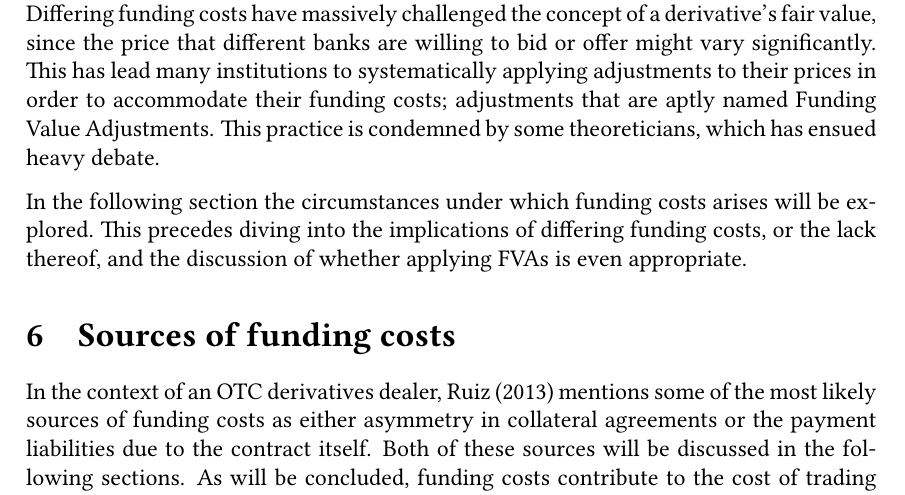
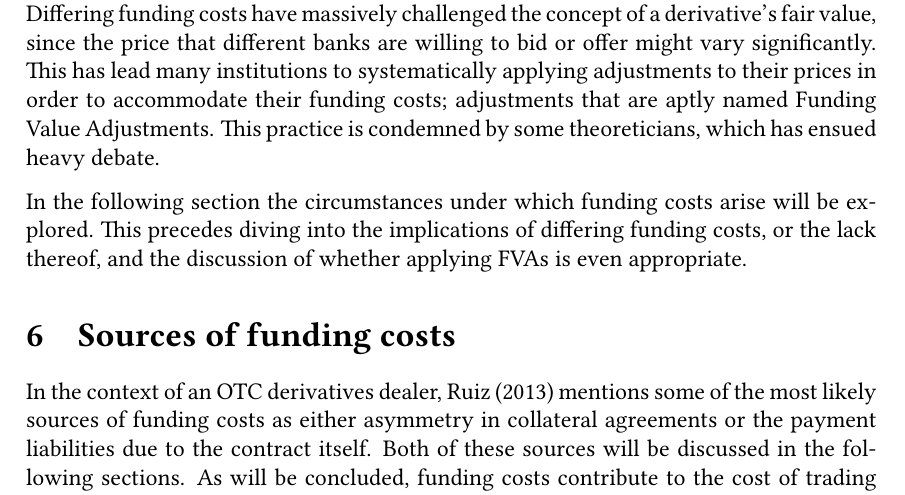
Before and after one commit to sebastianbaltser/master-thesis, a LaTeX thesis (thesis/main.tex, which reads thesis/content/body-matter/fva-debate/origin-of-fva.tex): part of page 16 of 74, cut so that both start at the same text. Compiled offline with pdfLaTeX.

Commit message:
Fix grammar

```diff
--- a/thesis/content/body-matter/fva-debate/origin-of-fva.tex
+++ b/thesis/content/body-matter/fva-debate/origin-of-fva.tex
@@ -31,7 +31,7 @@
         This practice is condemned by some theoreticians,
         which has ensued heavy debate.
 
-        In the following section the circumstances under which funding costs arises will be explored.
+        In the following section the circumstances under which funding costs arise will be explored.
         This precedes diving into the implications of differing funding costs, or the lack thereof,
         and the discussion of whether applying \FVA/s is even appropriate.
 
```
